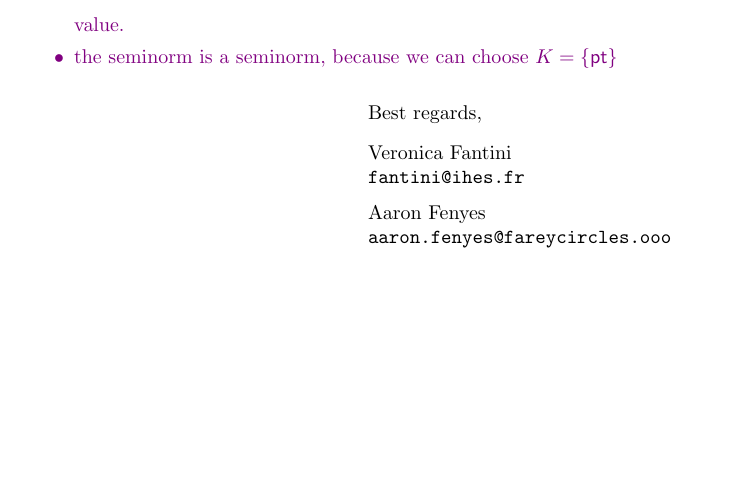
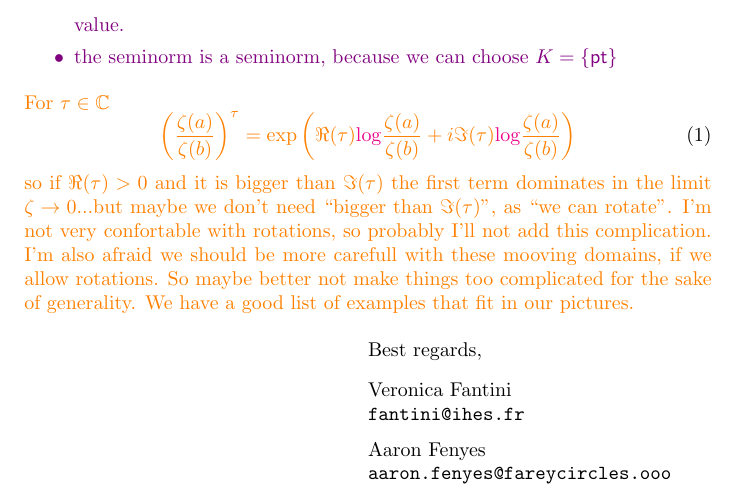
Before and after one commit to Vectornaut/airy-resurgence, a LaTeX letter (sima/correspondence/sima-v2-changes.tex): part of page 2 of 2, cut so that both start at the same text, the shorter picture padded with empty space. Compiled offline with pdfLaTeX.

```diff
--- a/sima/correspondence/sima-v2-changes.tex
+++ b/sima/correspondence/sima-v2-changes.tex
@@ -2,6 +2,7 @@
 
 \usepackage{url}
 \usepackage{graphicx}
+\usepackage{amssymb}
 \usepackage{tikz}
 
 % include signature image. based on suggestion from TeX.SE user Werner
@@ -71,6 +72,13 @@
 \item We have changed our notation for uniform bounds to require the absolute value.
 \item the seminorm is a seminorm, because we can choose $K=\{\mathsf{pt}\}$
 \end{itemize}
+\color{orange}
+For $\tau\in\mathbb{C}$
+\begin{equation}
+    \left(\frac{\zeta(a)}{\zeta(b)}\right)^\tau=\exp\left(\Re(\tau) \textcolor{magenta}{\log} \frac{\zeta(a)}{\zeta(b)}+i\Im(\tau)\textcolor{magenta}{\log} \frac{\zeta(a)}{\zeta(b)}\right)
+\end{equation}
+so if $\Re(\tau)>0$ and it is bigger than $\Im(\tau)$ the first term dominates in the limit $\zeta\to0$...but maybe we don't need ``bigger than $\Im(\tau)$", as ``we can rotate". I'm not very confortable with rotations, so probably I'll not add this complication. I'm also afraid we should be more carefull with these mooving domains, if we allow rotations. So maybe better not make things too complicated for the sake of generality. We have a good list of examples that fit in our pictures.
+\color{black}
 \color{black}
 \closing{Best regards,}
 \end{letter}
```
Also changed, not shown: sima/reg-sing-volterra_sima.tex (+0 -7 lines).
